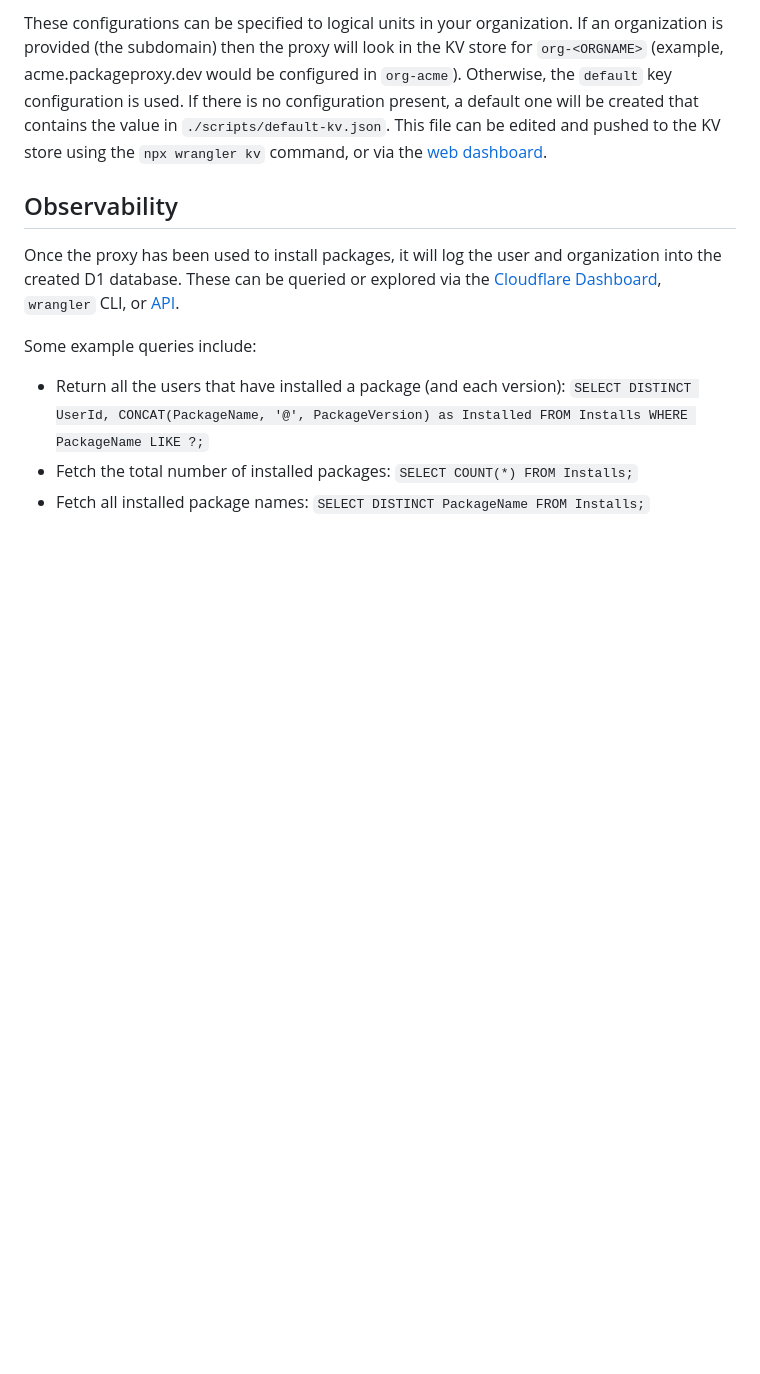
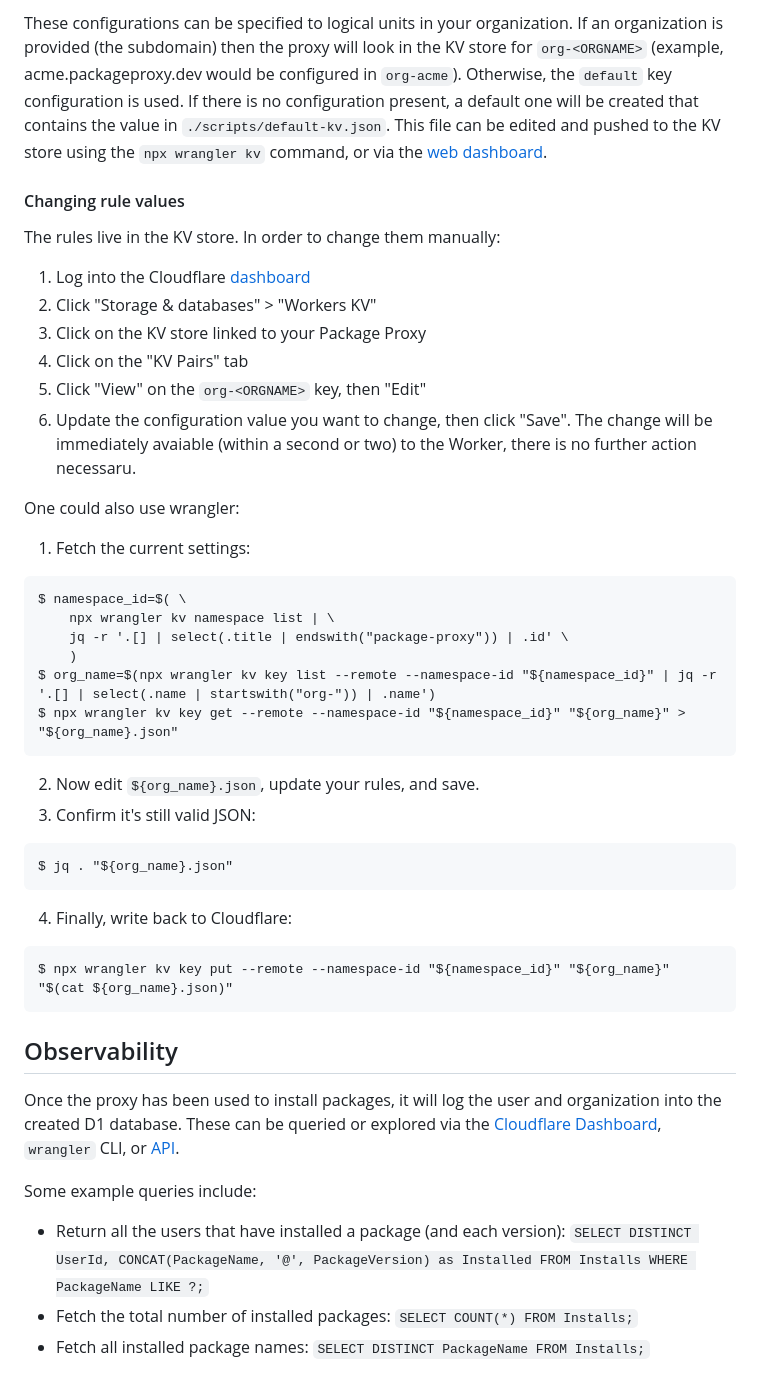
Before and after one commit to thinkst/package-proxy, a Markdown page: README.md, the part around one of its changes. GitHub-like rendering; blank space fills up the shorter version.

````diff
--- a/README.md
+++ b/README.md
@@ -40,6 +46,37 @@ proxy will look in the KV store for `org-<ORGNAME>` (example, acme.packageproxy.
 `default` key configuration is used. If there is no configuration present, a default one will be created that contains the value in
 `./scripts/default-kv.json`. This file can be edited and pushed to the KV store using the `npx wrangler kv` command, or via the
 [web dashboard](https://dash.cloudflare.com).
+
+#### Changing rule values
+
+The rules live in the KV store. In order to change them manually:
+1. Log into the Cloudflare [dashboard](https://dash.cloudflare.com)
+2. Click "Storage & databases" > "Workers KV"
+3. Click on the KV store linked to your Package Proxy
+4. Click on the "KV Pairs" tab
+5. Click "View" on the `org-<ORGNAME>` key, then "Edit"
+6. Update the configuration value you want to change, then click "Save". The change will be immediately avaiable (within a second or two) to the Worker, there is no further action necessaru.
+
+One could also use wrangler:
+
+1. Fetch the current settings:
+```
+$ namespace_id=$( \
+    npx wrangler kv namespace list | \
+    jq -r '.[] | select(.title | endswith("package-proxy")) | .id' \
+    )
+$ org_name=$(npx wrangler kv key list --remote --namespace-id "${namespace_id}" | jq -r '.[] | select(.name | startswith("org-")) | .name')
+$ npx wrangler kv key get --remote --namespace-id "${namespace_id}" "${org_name}" > "${org_name}.json"
+```
+2. Now edit `${org_name}.json`, update your rules, and save.
+3. Confirm it's still valid JSON:
+```
+$ jq . "${org_name}.json"
+```
+4. Finally, write back to Cloudflare:
+```
+$ npx wrangler kv key put --remote --namespace-id "${namespace_id}" "${org_name}" "$(cat ${org_name}.json)"
+```
 
 ## Observability
 Once the proxy has been used to install packages, it will log the user and organization into the created D1 database. These can be queried or explored via the [Cloudflare Dashboard](https://dash.cloudflare.com), `wrangler` CLI, or [API](https://developers.cloudflare.com/api/resources/d1).
````
Also changed, not shown: other parts of README.md (+26 -8 lines).
